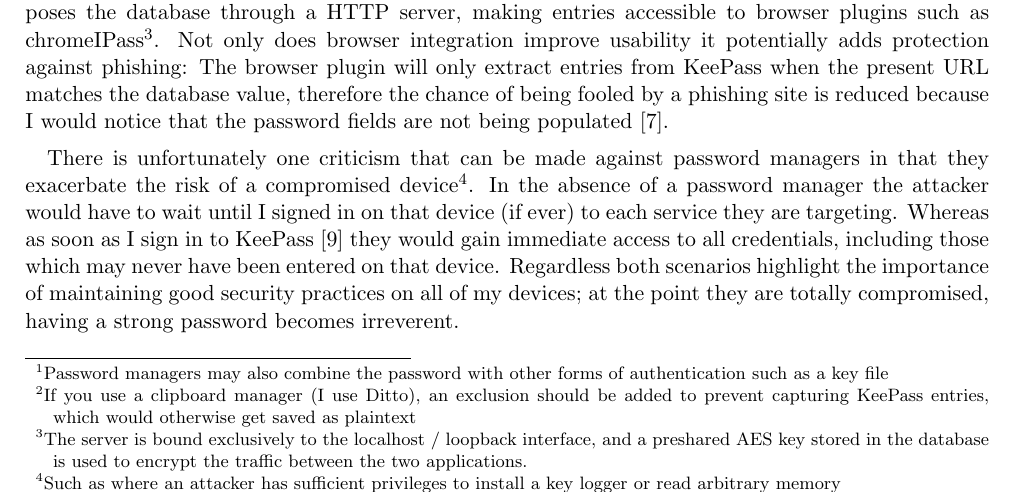
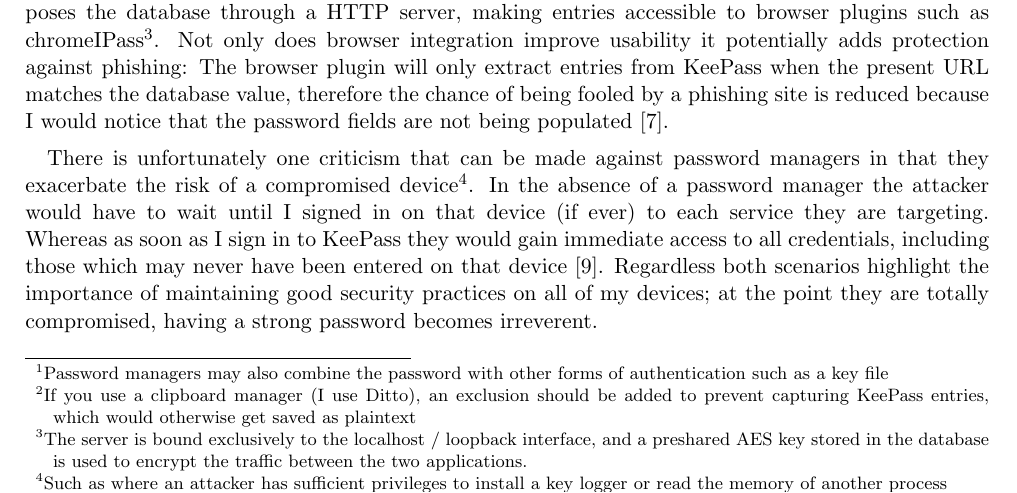
Before and after one commit to jacob-pro/security-101-essays, a LaTeX document (coms10005_cw2.tex): part of page 1 of 3, cut so that both start at the same text. Compiled offline with pdfLaTeX.

Commit message:
tweak password

```diff
--- a/coms10005_cw2.tex
+++ b/coms10005_cw2.tex
@@ -35,9 +35,9 @@ I elected to use KeePass Password Safe \cite{keepass_home}, it has the advantage
 When using KeePass on a desktop environment\footnote{If you use a clipboard manager (I use Ditto), an exclusion should be added to prevent capturing KeePass entries, which would otherwise get saved as plaintext}
 I have installed KeePassHttp, a plugin that exposes the database through a HTTP server, making entries accessible to browser plugins such as chromeIPass\footnote{The server is bound exclusively to the localhost / loopback interface, and a preshared AES key stored in the database is used to encrypt the traffic between the two applications.}. Not only does browser integration improve usability it  potentially adds protection against phishing: The browser plugin will only extract entries from KeePass when the present URL matches the database value, therefore the chance of being fooled by a phishing site is reduced because I would notice that the password fields are not being populated \cite{ncsc_pass_managers}.
 
-There is unfortunately one criticism that can be made against password managers in that they exacerbate the risk of a compromised device\footnote{Such as where an attacker has sufficient privileges to install a key logger or read arbitrary memory}.
+There is unfortunately one criticism that can be made against password managers in that they exacerbate the risk of a compromised device\footnote{Such as where an attacker has sufficient privileges to install a key logger or read the memory of another process}.
 In the absence of a password manager the attacker would have to wait until I signed in on that device (if ever) to each service they are targeting.
-Whereas as soon as I sign in to KeePass \cite{citadel_keepass} they would gain immediate access to all credentials, including those which may never have been entered on that device. Regardless both scenarios highlight the importance of maintaining good security practices on all of my devices; at the point they are totally compromised, having a strong password becomes irreverent.
+Whereas as soon as I sign in to KeePass they would gain immediate access to all credentials, including those which may never have been entered on that device \cite{citadel_keepass}. Regardless both scenarios highlight the importance of maintaining good security practices on all of my devices; at the point they are totally compromised, having a strong password becomes irreverent.
 
 \printbibliography
 \end{refsection}
```
Also changed, not shown: coms10005_cw2.pdf.
